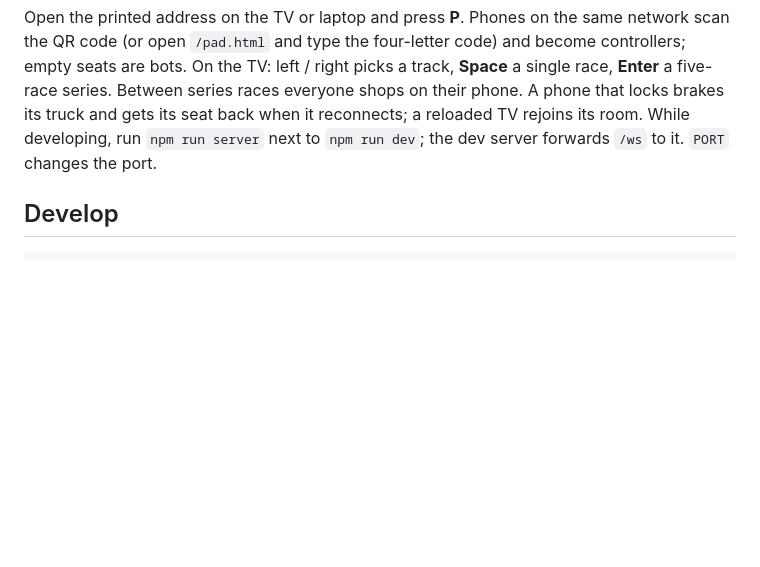
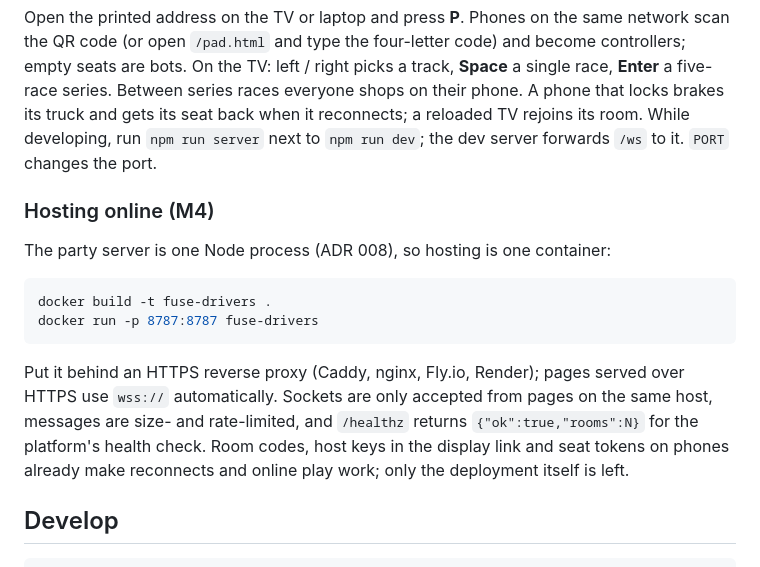
Before and after one commit to andeplane/fuse-drivers, a Markdown page: README.md, the part around the change. Drawn GitHub-style; blank space fills up the shorter version.

Commit message:
README: hosting the party server online with the Docker image
Co-Authored-By: Claude Opus 5 <noreply@anthropic.com>

````diff
--- a/README.md
+++ b/README.md
@@ -25,6 +25,17 @@ npm start               # builds, then serves game and party server on http://<y
 
 Open the printed address on the TV or laptop and press **P**. Phones on the same network scan the QR code (or open `/pad.html` and type the four-letter code) and become controllers; empty seats are bots. On the TV: left / right picks a track, **Space** a single race, **Enter** a five-race series. Between series races everyone shops on their phone. A phone that locks brakes its truck and gets its seat back when it reconnects; a reloaded TV rejoins its room. While developing, run `npm run server` next to `npm run dev`; the dev server forwards `/ws` to it. `PORT` changes the port.
 
+### Hosting online (M4)
+
+The party server is one Node process (ADR 008), so hosting is one container:
+
+```sh
+docker build -t fuse-drivers .
+docker run -p 8787:8787 fuse-drivers
+```
+
+Put it behind an HTTPS reverse proxy (Caddy, nginx, Fly.io, Render); pages served over HTTPS use `wss://` automatically. Sockets are only accepted from pages on the same host, messages are size- and rate-limited, and `/healthz` returns `{"ok":true,"rooms":N}` for the platform's health check. Room codes, host keys in the display link and seat tokens on phones already make reconnects and online play work; only the deployment itself is left.
+
 ## Develop
 
 ```sh
````
